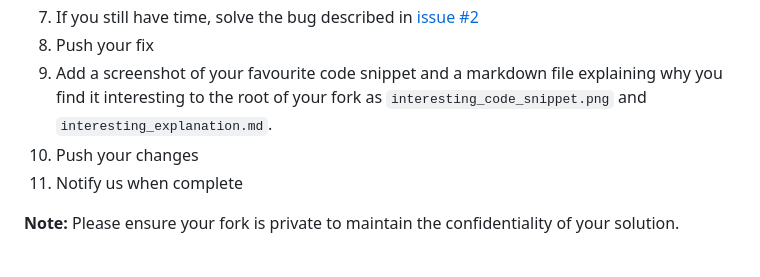
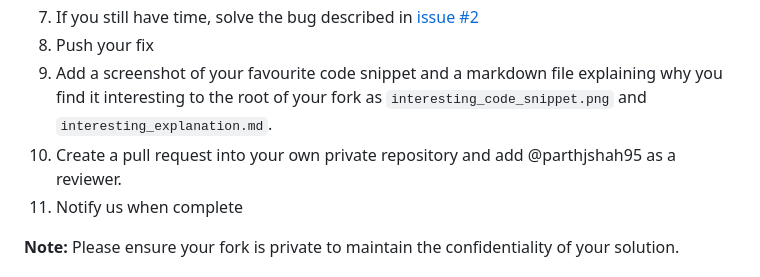
Before and after one commit to Bevoyhealth/CodeShare, a Markdown page: README.md, the part around the change. Rendered like a GitHub page.

Commit message:
upgrade: Updating instruction to add a pull request.

```diff
--- a/README.md
+++ b/README.md
@@ -39,7 +39,7 @@
 7. If you still have time, solve the bug described in [issue #2](https://github.com/Bevoyhealth/CodeShare/issues/2)
 8. Push your fix
 9. Add a screenshot of your favourite code snippet and a markdown file explaining why you find it interesting to the root of your fork as `interesting_code_snippet.png` and `interesting_explanation.md`.
-10. Push your changes
+10. Create a pull request into your own private repository and add @parthjshah95 as a reviewer.
 11. Notify us when complete
 
 **Note:** Please ensure your fork is private to maintain the confidentiality of your solution.
```
